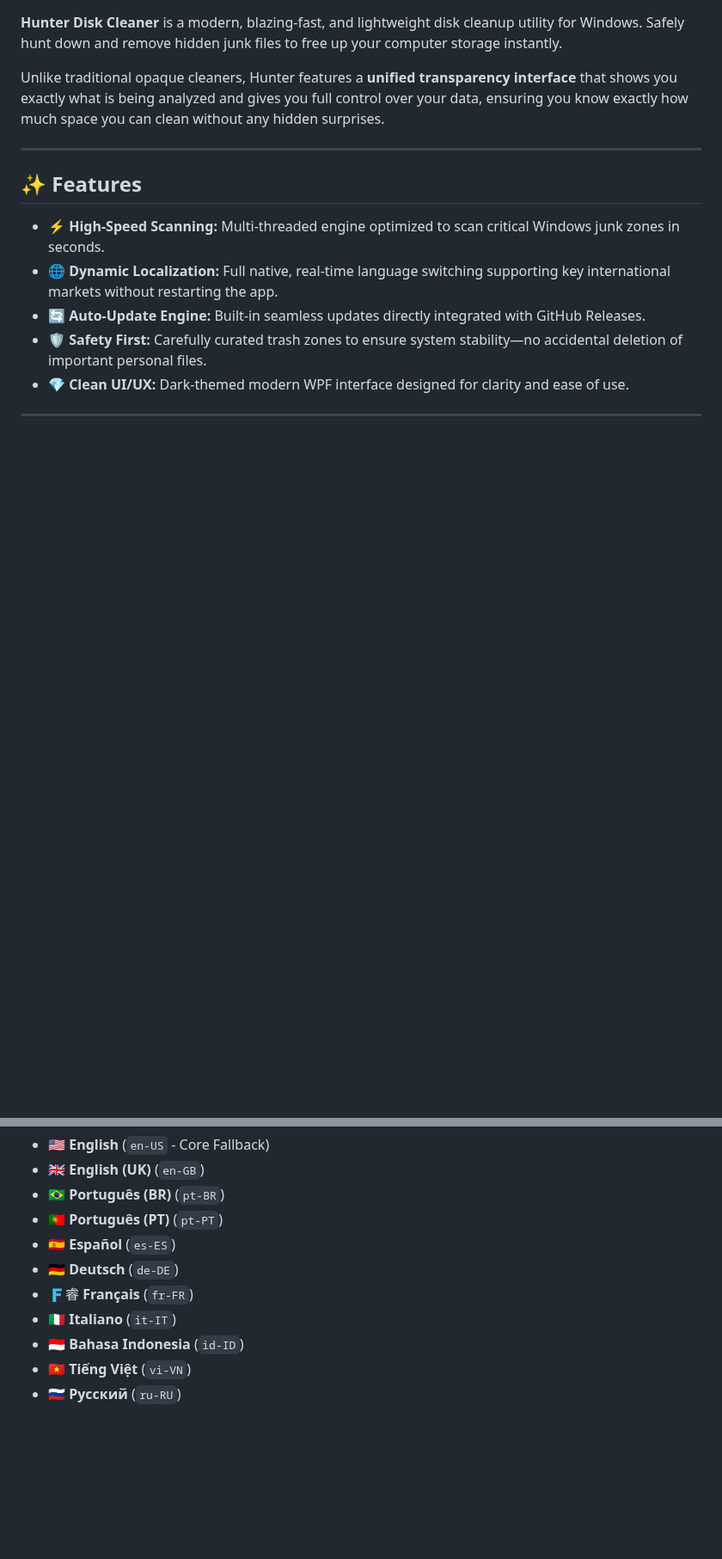
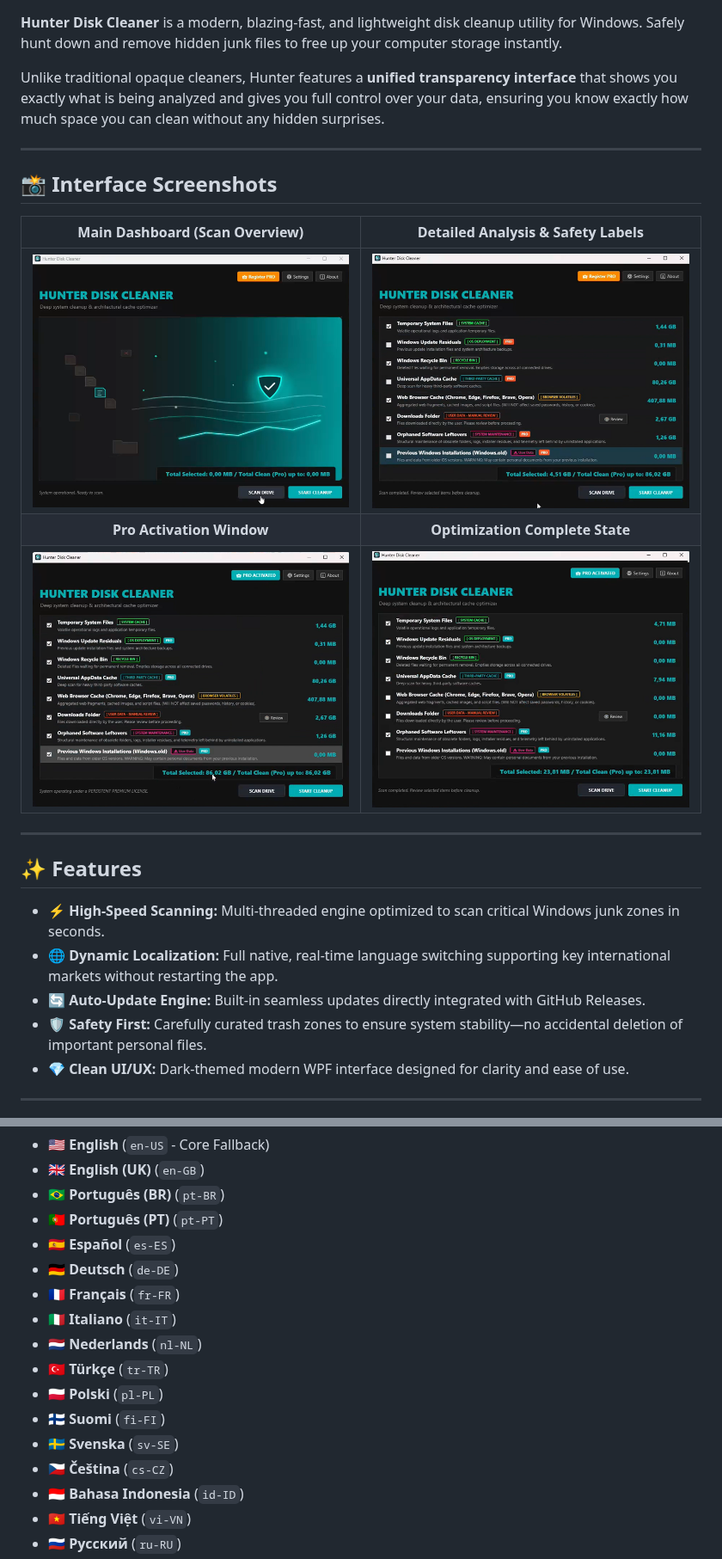
Before and after one commit to workflowtech/hunterdiskcleaner, a Markdown page: README.md, 2 parts joined by grey strips. Shown at 86% size. GitHub-like rendering; blank space fills up the shorter version.

```diff
--- a/README.md
+++ b/README.md
@@ -29,6 +29,16 @@ Unlike traditional opaque cleaners, Hunter features a **unified transparency int
 
 ---
 
+## 📸 Interface Screenshots
+
+| Main Dashboard (Scan Overview) | Detailed Analysis & Safety Labels |
+| :---: | :---: |
+| <img src="screenshot01.png" width="400" alt="Main Dashboard"> | <img src="screenshot02.png" width="400" alt="Detailed Analysis"> |
+| **Pro Activation Window** | **Optimization Complete State** |
+| <img src="screenshot03.png" width="400" alt="Pro Activation"> | <img src="screenshot04.png" width="400" alt="Optimization Complete"> |
+
+---
+
 ## ✨ Features
 
 * **⚡ High-Speed Scanning:** Multi-threaded engine optimized to scan critical Windows junk zones in seconds.
@@ -49,8 +59,14 @@ Hunter Disk Cleaner is built for a global audience. The interface adapts instant
 * 🇵🇹 **Português (PT)** (`pt-PT`)
 * 🇪🇸 **Español** (`es-ES`)
 * 🇩🇪 **Deutsch** (`de-DE`)
-* 🇫睿 **Français** (`fr-FR`)
+* 🇫🇷 **Français** (`fr-FR`)
 * 🇮🇹 **Italiano** (`it-IT`)
+* 🇳🇱 **Nederlands** (`nl-NL`)
+* 🇹🇷 **Türkçe** (`tr-TR`)
+* 🇵🇱 **Polski** (`pl-PL`)
+* 🇫🇮 **Suomi** (`fi-FI`)
+* 🇸🇪 **Svenska** (`sv-SE`)
+* 🇨🇿 **Čeština** (`cs-CZ`)
 * 🇮🇩 **Bahasa Indonesia** (`id-ID`)
 * 🇻🇳 **Tiếng Việt** (`vi-VN`)
 * 🇷🇺 **Русский** (`ru-RU`)
```
